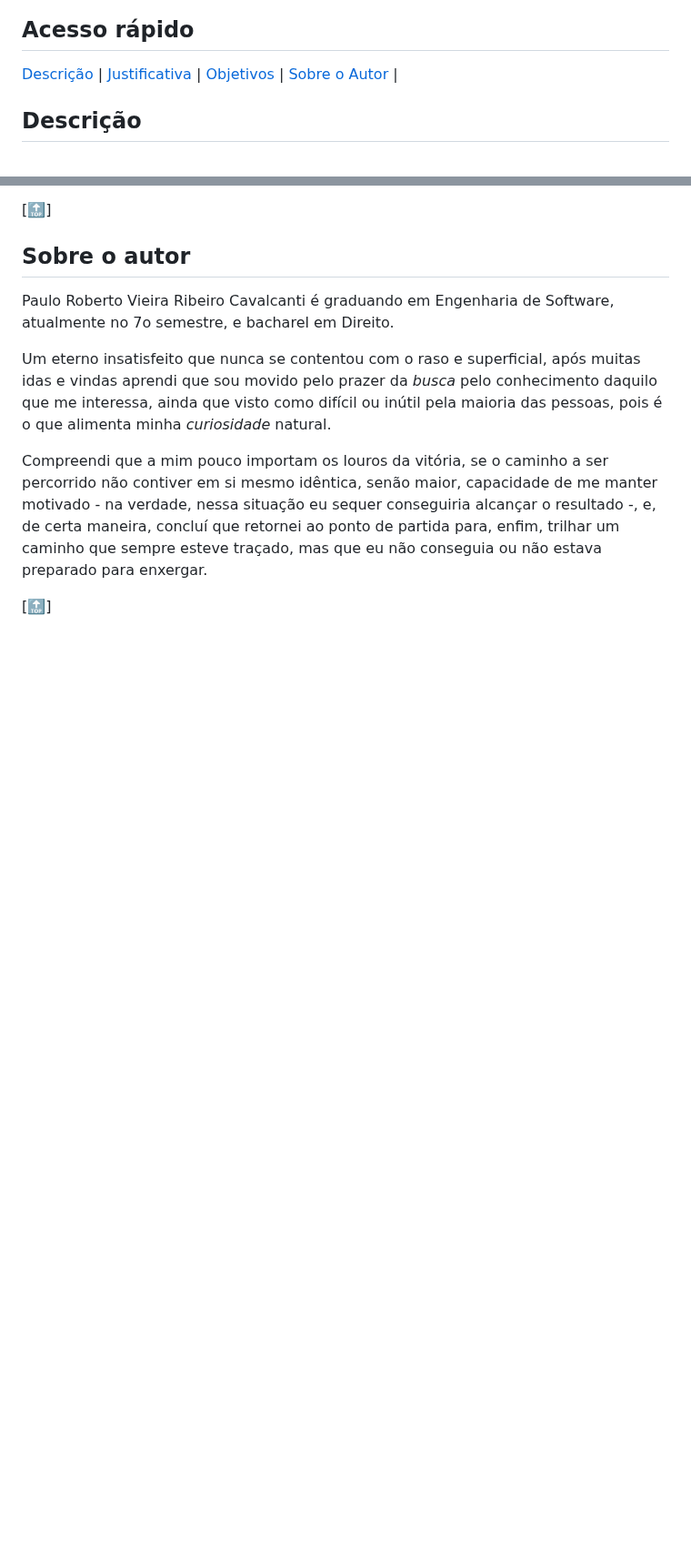
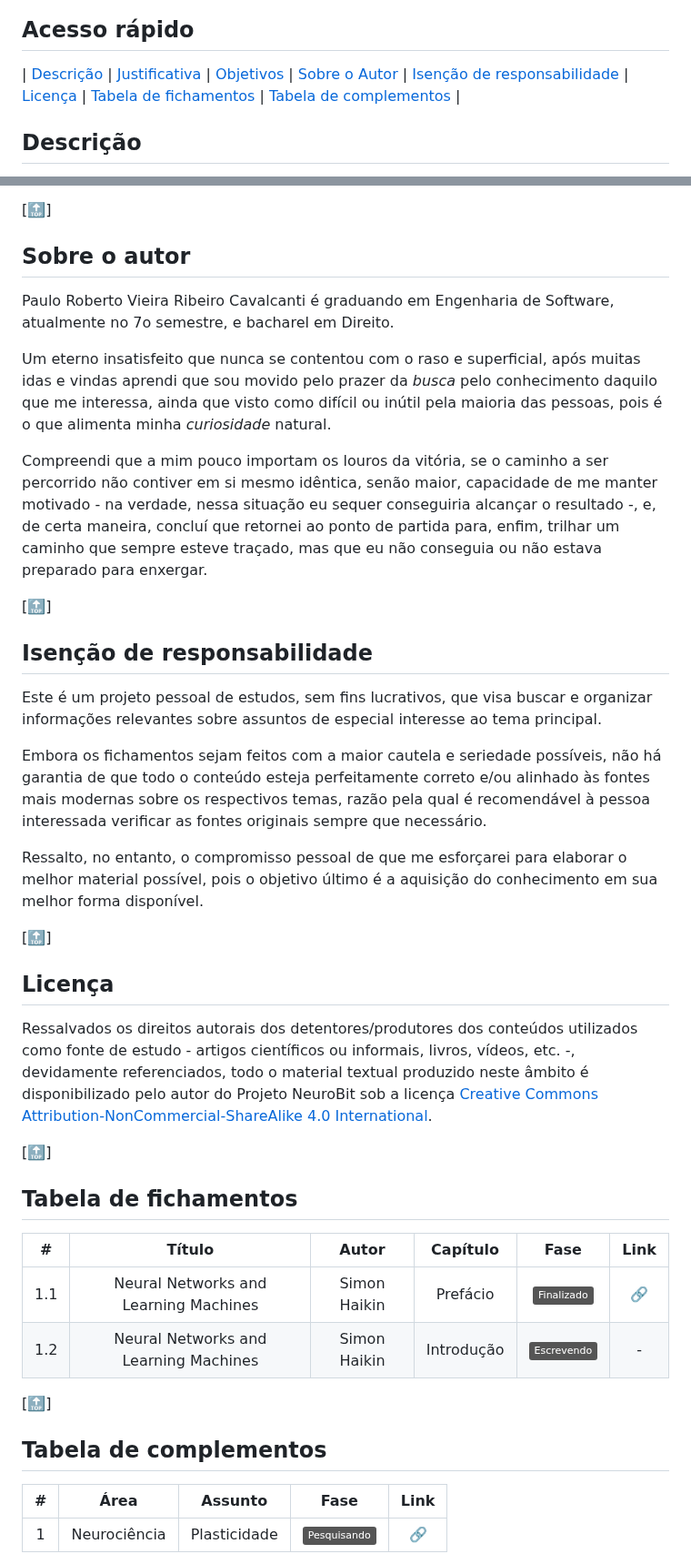
Before and after one commit to paulorobertovrc/neurobit, a Markdown page: README.md, 2 parts joined by grey strips. Shown at 91% size. Rendered like a GitHub page; badges without logos; blank space fills up the shorter version.

Commit message:
Atualizado o README principal

```diff
--- a/README.md
+++ b/README.md
@@ -6,7 +11,7 @@
 
 ## Acesso rápido
 
-[Descrição](#descrição) | [Justificativa](#justificativa) | [Objetivos](#objetivos) | [Sobre o Autor](#sobre-o-autor) |
+| [Descrição](#descrição) | [Justificativa](#justificativa) | [Objetivos](#objetivos) | [Sobre o Autor](#sobre-o-autor) | [Isenção de responsabilidade](#isenção-de-responsabilidade) | [Licença](#licença) | [Tabela de fichamentos](#tabela-de-fichamentos) | [Tabela de complementos](#tabela-de-complementos) |
 
 ## Descrição
 
@@ -53,3 +58,35 @@ Um eterno insatisfeito que nunca se contentou com o raso e superficial, após mu
 Compreendi que a mim pouco importam os louros da vitória, se o caminho a ser percorrido não contiver em si mesmo idêntica, senão maior, capacidade de me manter motivado - na verdade, nessa situação eu sequer conseguiria alcançar o resultado -, e, de certa maneira, concluí que retornei ao ponto de partida para, enfim, trilhar um caminho que sempre esteve traçado, mas que eu não conseguia ou não estava preparado para enxergar.
 
 [[🔝](#acesso-rápido)]
+
+## Isenção de responsabilidade
+
+Este é um projeto pessoal de estudos, sem fins lucrativos, que visa buscar e organizar informações relevantes sobre assuntos de especial interesse ao tema principal.
+
+Embora os fichamentos sejam feitos com a maior cautela e seriedade possíveis, não há garantia de que todo o conteúdo esteja perfeitamente correto e/ou alinhado às fontes mais modernas sobre os respectivos temas, razão pela qual é recomendável à pessoa interessada verificar as fontes originais sempre que necessário.
+
+Ressalto, no entanto, o compromisso pessoal de que me esforçarei para elaborar o melhor material possível, pois o objetivo último é a aquisição do conhecimento em sua melhor forma disponível.
+
+[[🔝](#acesso-rápido)]
+
+## Licença
+
+Ressalvados os direitos autorais dos detentores/produtores dos conteúdos utilizados como fonte de estudo - artigos científicos ou informais, livros, vídeos, etc. -, devidamente referenciados, todo o material textual produzido neste âmbito é disponibilizado pelo autor do Projeto NeuroBit sob a licença [Creative Commons Attribution-NonCommercial-ShareAlike 4.0 International](https://creativecommons.org/licenses/by-nc-sa/4.0/).
+
+[[🔝](#acesso-rápido)]
+
+## Tabela de fichamentos
+
+| # | Título | Autor | Capítulo | Fase | Link |
+| :---: | :---: | :---: | :---: | :---: | :---: |
+1.1 | Neural Networks and Learning Machines | Simon Haikin |  Prefácio | ![Static Badge](https://img.shields.io/badge/Finalizado-grey) | [🔗](fichamentos/neural-networks-and-learning-machines-simon-haykin/__preface.md) |
+1.2 | Neural Networks and Learning Machines | Simon Haikin | Introdução | ![Static Badge](https://img.shields.io/badge/Escrevendo-grey) | - |
+
+[[🔝](#acesso-rápido)]
+
+## Tabela de complementos
+
+| # | Área | Assunto | Fase | Link |
+| :---: | :---: | :---: | :---: | :---: |
+1 | Neurociência | Plasticidade | ![Static Badge](https://img.shields.io/badge/Pesquisando-grey) | [🔗](./complementos/plasticidade.md) |
+
```
Also changed, not shown: other parts of README.md (+9 -1 lines).
